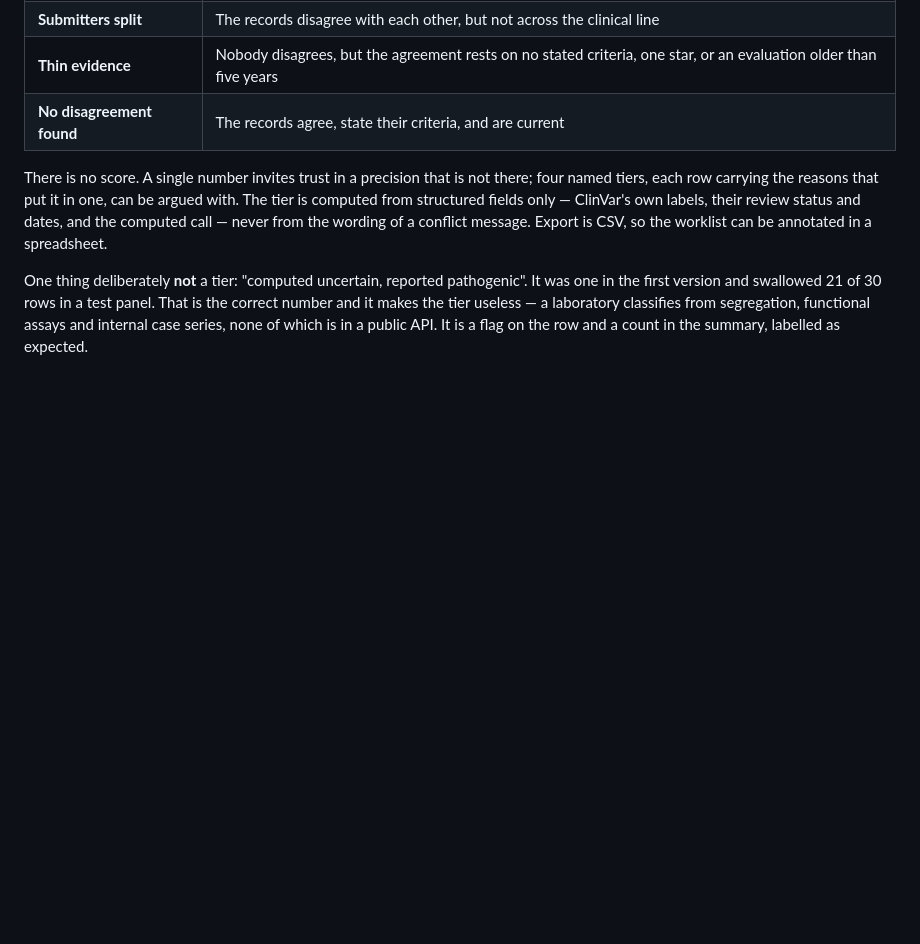
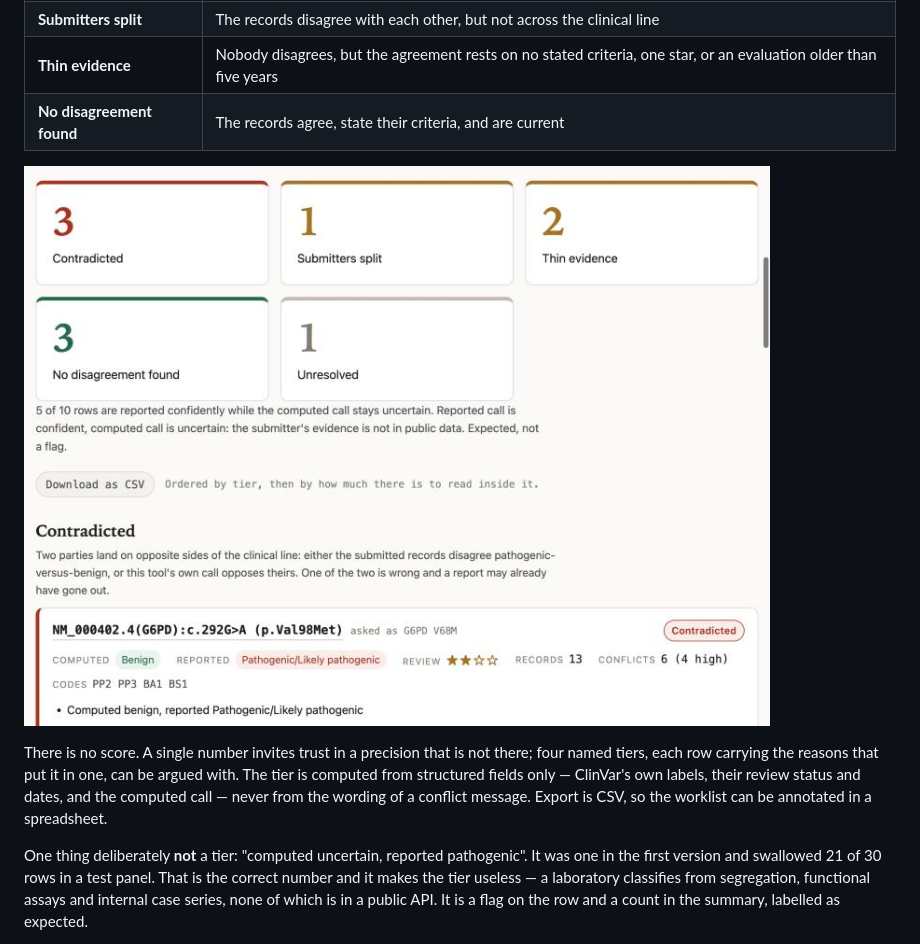
Before and after one commit to candicewu0515/dissent, a Markdown page: README.md, the part around the change. Rendered like a GitHub page; pictures changed too: docs/images/panel.jpg (added); blank space fills up the shorter version.

Commit message:
Show the panel in the README
Co-Authored-By: Claude Opus 5 <noreply@anthropic.com>

```diff
--- a/README.md
+++ b/README.md
@@ -98,6 +98,8 @@ sources, then ordered into four tiers:
 | **Submitters split** | The records disagree with each other, but not across the clinical line |
 | **Thin evidence** | Nobody disagrees, but the agreement rests on no stated criteria, one star, or an evaluation older than five years |
 | **No disagreement found** | The records agree, state their criteria, and are current |
+
+![A triaged carrier-screening panel: five tier counts, then the contradicted group](docs/images/panel.jpg)
 
 There is no score. A single number invites trust in a precision that is not
 there; four named tiers, each row carrying the reasons that put it in one, can
```
